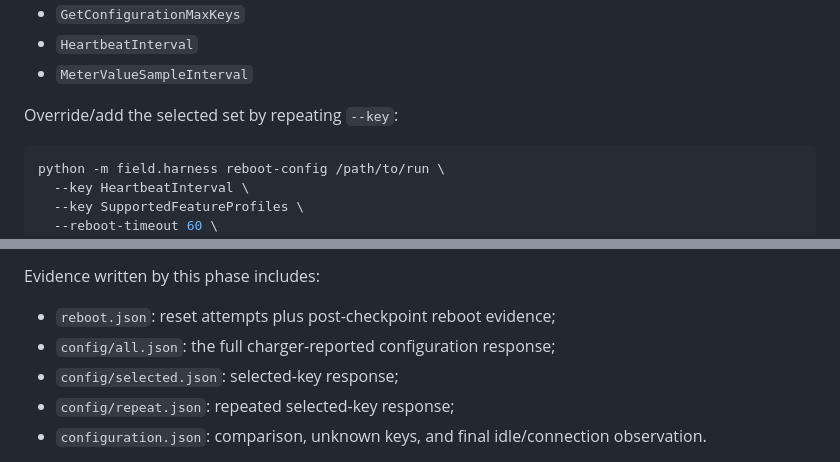
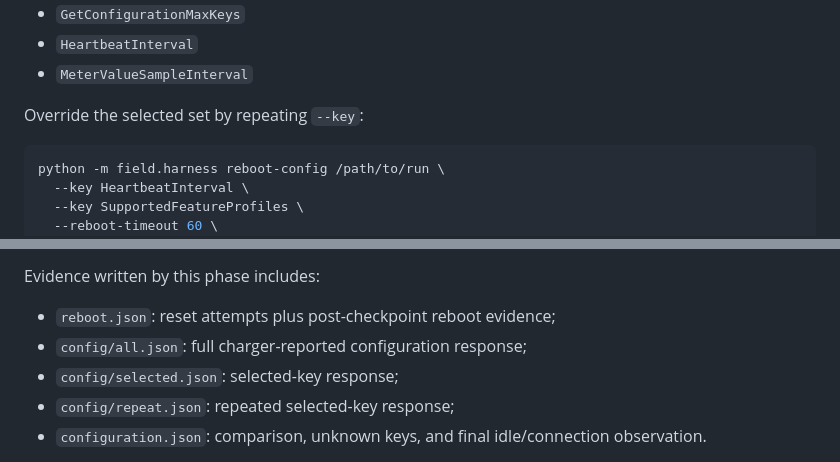
Before and after one commit to arthexis/ocpp-csms, a Markdown page: field/README.md, 2 parts joined by grey strips. Drawn GitHub-style.

Commit message:
Clarify chunk 3 completion boundary

````diff
--- a/field/README.md
+++ b/field/README.md
@@ -97,7 +97,7 @@ Default selected keys are:
 - `HeartbeatInterval`
 - `MeterValueSampleInterval`
 
-Override/add the selected set by repeating `--key`:
+Override the selected set by repeating `--key`:
 
 ```sh
 python -m field.harness reboot-config /path/to/run \
@@ -114,7 +114,7 @@ The control socket location comes from `state.json`; the harness does not assume
 Evidence written by this phase includes:
 
 - `reboot.json`: reset attempts plus post-checkpoint reboot evidence;
-- `config/all.json`: the full charger-reported configuration response;
+- `config/all.json`: full charger-reported configuration response;
 - `config/selected.json`: selected-key response;
 - `config/repeat.json`: repeated selected-key response;
 - `configuration.json`: comparison, unknown keys, and final idle/connection observation.
````
